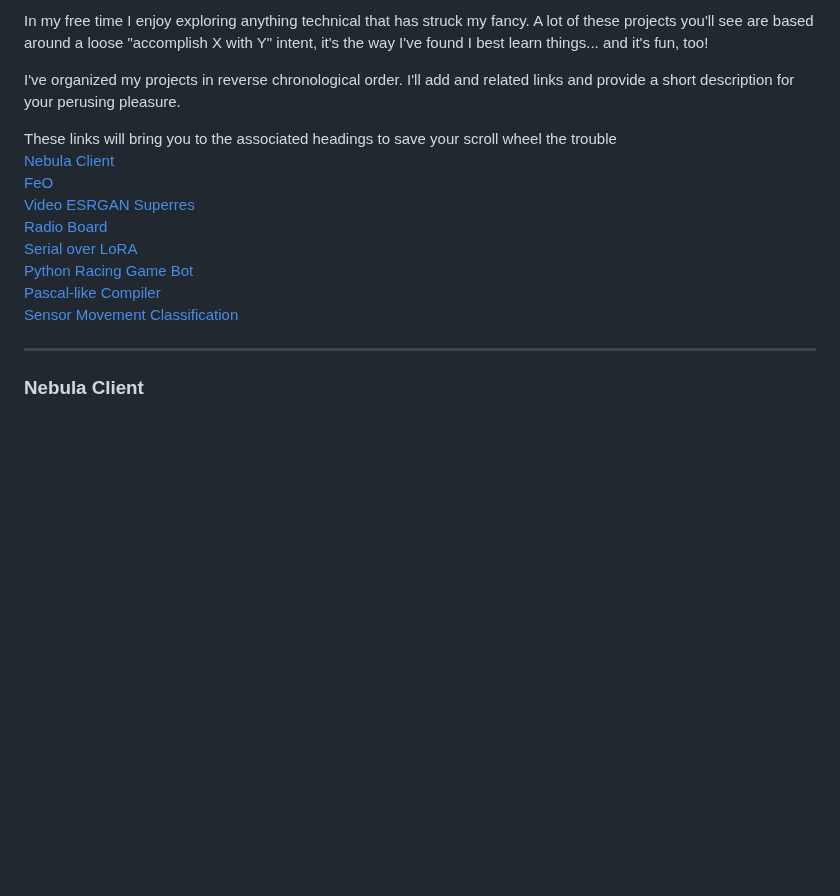
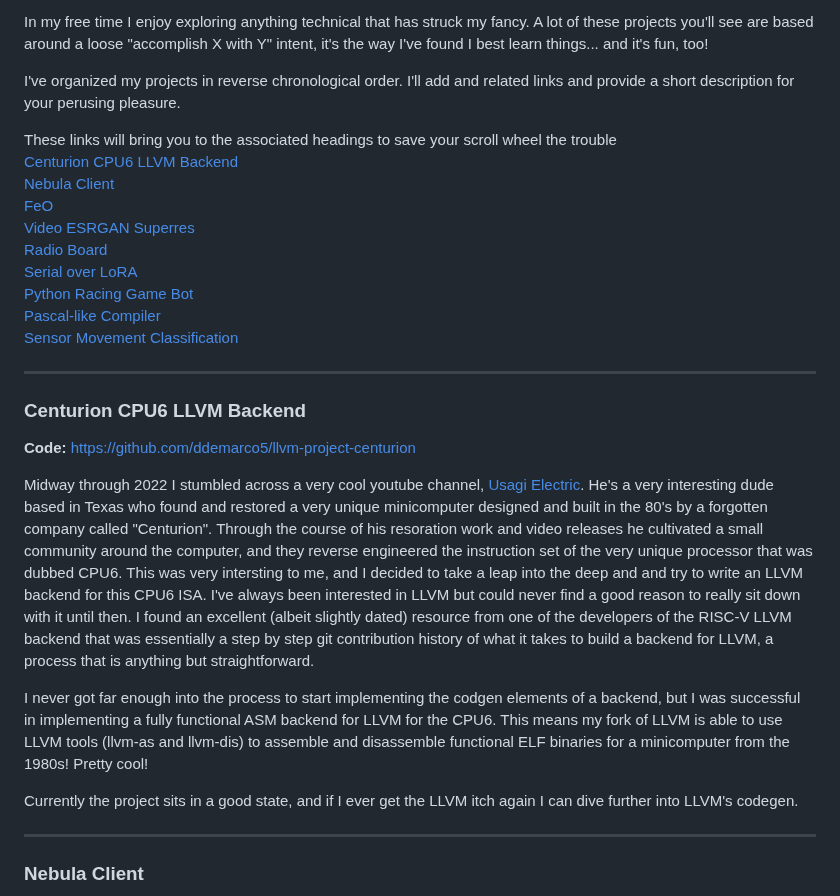
Before and after one commit to ddemarco5/ddemarco5.github.io, a Markdown page: index.md, the part around the change. Rendered like a GitHub page; blank space fills up the shorter version.

```diff
--- a/index.md
+++ b/index.md
@@ -11,6 +11,7 @@ In my free time I enjoy exploring anything technical that has struck my fancy. A
 I've organized my projects in reverse chronological order. I'll add and related links and provide a short description for your perusing pleasure.
 
 These links will bring you to the associated headings to save your scroll wheel the trouble
+[Centurion CPU6 LLVM Backend](#centurion-cpu6-llvm-backend)
 [Nebula Client](#nebula-client)
 [FeO](#feo)
 [Video ESRGAN Superres](#video-esrgan-superres)
@@ -19,6 +20,21 @@ These links will bring you to the associated headings to save your scroll wheel
 [Python Racing Game Bot](#python-racing-game-bot)
 [Pascal-like Compiler](#pascal-like-compiler)
 [Sensor Movement Classification](#sensor-movement-classification)
+
+---
+### Centurion CPU6 LLVM Backend
+**Code:** [https://github.com/ddemarco5/llvm-project-centurion](https://github.com/ddemarco5/llvm-project-centurion)
+
+Midway through 2022 I stumbled across a very cool youtube channel, [Usagi Electric](https://www.youtube.com/@UsagiElectric).
+He's a very interesting dude based in Texas who found and restored a very unique minicomputer designed and built in the 80's by a forgotten company called "Centurion".
+Through the course of his resoration work and video releases he cultivated a small community around the computer, and they reverse engineered the instruction set of the very unique processor that was dubbed CPU6.
+This was very intersting to me, and I decided to take a leap into the deep and and try to write an LLVM backend for this CPU6 ISA. I've always been interested in LLVM but could never find a good reason to really sit down with it until then.
+I found an excellent (albeit slightly dated) resource from one of the developers of the RISC-V LLVM backend that was essentially a step by step git contribution history of what it takes to build a backend for LLVM, a process that is anything but straightforward.
+
+I never got far enough into the process to start implementing the codgen elements of a backend, but I was successful in implementing a fully functional ASM backend for LLVM for the CPU6.
+This means my fork of LLVM is able to use LLVM tools (llvm-as and llvm-dis) to assemble and disassemble functional ELF binaries for a minicomputer from the 1980s! Pretty cool!
+
+Currently the project sits in a good state, and if I ever get the LLVM itch again I can dive further into LLVM's codegen.
 
 ---
 
```
